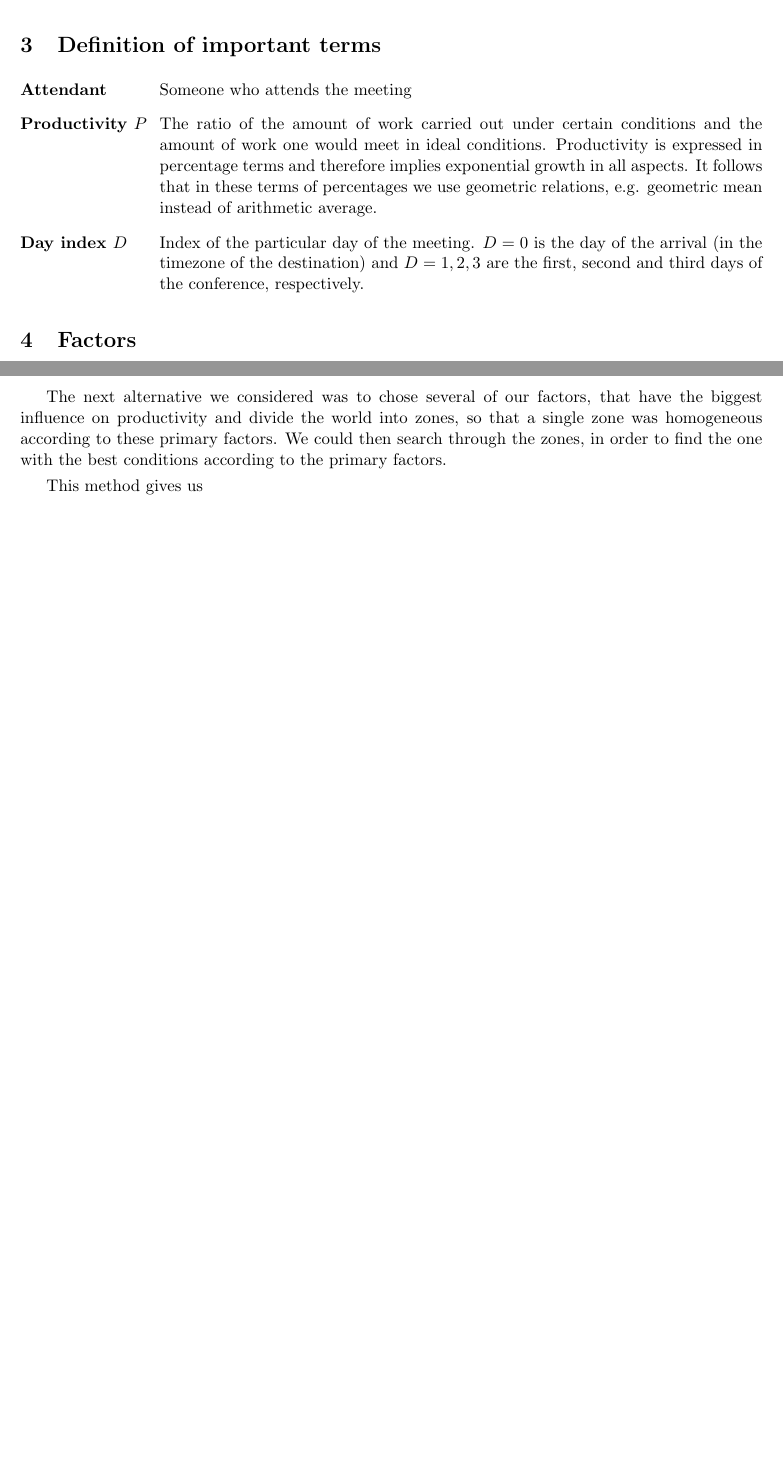
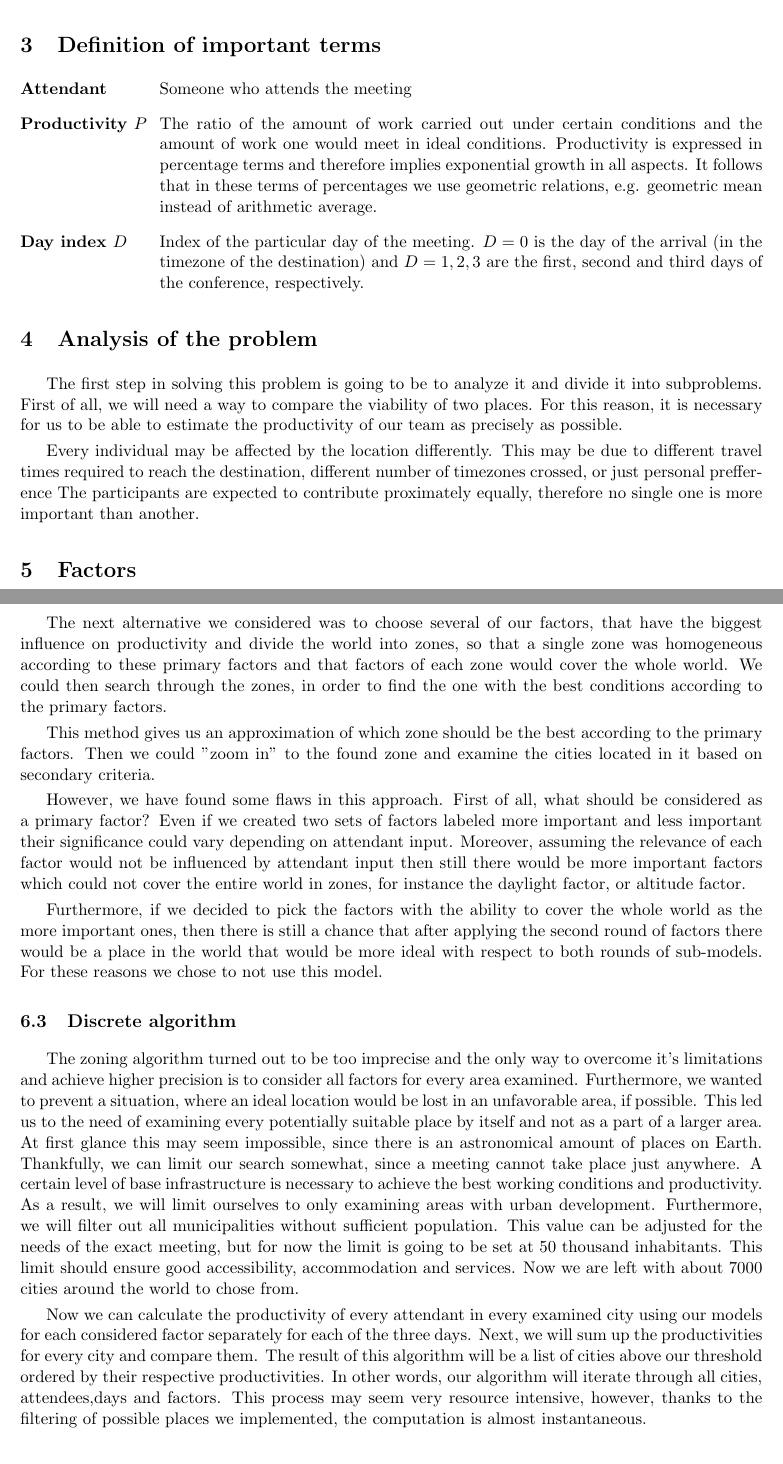
Before and after one commit to jjurm/immc17, a LaTeX document (main.tex, which reads content.tex, content/algorithm.tex, content/algorithm/discrete.tex): two parts of pages 2 and 14 of 15 before the commit and two parts of pages 2 and 15 of 16 after it, joined at a grey line, cut so that both start at the same text, the shorter picture padded with empty space. Compiled offline with pdfLaTeX.

Commit message:
wednesday 20pm

```diff
--- a/content.tex
+++ b/content.tex
@@ -10,6 +10,9 @@
 \import{content/}{terms}
 \end{labeling}
 
+\section{Analysis of the problem}
+\import{content/}{problem_analysis}
+
 \section{Factors}
 \import{content/}{factors}
 
--- a/content/algorithm.tex
+++ b/content/algorithm.tex
@@ -6,3 +6,6 @@ Now that we are able to calculate a single person's productivity in a given loca
 
 \subsection{Zones}
 \import{content/algorithm/}{zones}
+
+\subsection{Discrete algorithm}
+\import{content/algorithm/}{discrete}
--- /dev/null
+++ b/content/algorithm/discrete.tex
@@ -0,0 +1,4 @@
+
+The zoning algorithm turned out to be too imprecise and the only way to overcome it's limitations and achieve higher precision is to consider all factors for every area examined. Furthermore, we wanted to prevent a situation, where an ideal location would be lost in an unfavorable area, if possible. This led us to the need of examining every potentially suitable place by itself and not as a part of a larger area. At first glance this may seem impossible, since there is an astronomical amount of places on Earth. Thankfully, we can limit our search somewhat, since a meeting cannot take place just anywhere. A certain level of base infrastructure is necessary to achieve the best working conditions and productivity. As a result, we will limit ourselves to only examining areas with urban development. Furthermore, we will filter out all municipalities without sufficient population. This value can be adjusted for the needs of the exact meeting, but for now the limit is going to be set at $50$ thousand inhabitants. This limit should ensure good accessibility, accommodation and services. Now we are left with about $7000$ cities around the world to chose from.
+
+Now we can calculate the productivity of every attendant in every examined city using our models for each considered factor separately for each of the three days. Next, we will sum up the productivities for every city and compare them. The result of this algorithm will be a list of cities above our threshold ordered by their respective productivities. In other words, our algorithm will iterate through all cities, attendees,days and factors. This process may seem very resource intensive, however, thanks to the filtering of possible places we implemented, the computation is almost instantaneous.
--- a/content/algorithm/zones.tex
+++ b/content/algorithm/zones.tex
@@ -1,4 +1,8 @@
 
-The next alternative we considered was to chose several of our factors, that have the biggest influence on productivity and divide the world into zones, so that a single zone was homogeneous according to these primary factors. We could then search through the zones, in order to find the one with the best conditions according to the primary factors.
+The next alternative we considered was to choose several of our factors, that have the biggest influence on productivity and divide the world into zones, so that a single zone was homogeneous according to these primary factors and that factors of each zone would cover the whole world. We could then search through the zones, in order to find the one with the best conditions according to the primary factors.
 
-This method gives us
+This method gives us an approximation of which zone should be the best according to the primary factors. Then we could "zoom in" to the found zone and examine the cities located in it based on secondary criteria.
+
+However, we have found some flaws in this approach. First of all, what should be considered as a primary factor? Even if we created two sets of factors labeled more important and less important their significance could vary depending on attendant input. Moreover, assuming the relevance of each factor would not be influenced by attendant input then still there would be more important factors which could not cover the entire world in zones, for instance the daylight factor, or altitude factor.
+
+Furthermore, if we decided to pick the factors with the ability to cover the whole world as the more important ones, then there is still a chance that after applying the second round of factors there would be a place in the world that would be more ideal with respect to both rounds of sub-models. For these reasons we chose to not use this model.
--- /dev/null
+++ b/content/problem_analysis.tex
@@ -0,0 +1,5 @@
+
+The first step in solving this problem is going to be to analyze it and divide it into subproblems. First of all, we will need a way to compare the viability of two places. For this reason, it is necessary for us to be able to estimate the productivity of our team as precisely as possible.
+
+Every individual may be affected by the location differently. This may be due to different travel times required to reach the destination, different number of timezones crossed, or just personal prefference
+The participants are expected to contribute proximately equally, therefore no single one is more important than another.
```
Also changed, not shown: content/factors/humidity.tex (+1 -0 lines), content/factors/life_quality.tex (+3 -3 lines), content/factors/precipitation.tex (+14 -5 lines), content/secondary_criteria.tex (added, +4 -0 lines), content.tex (3 more changed lines).
